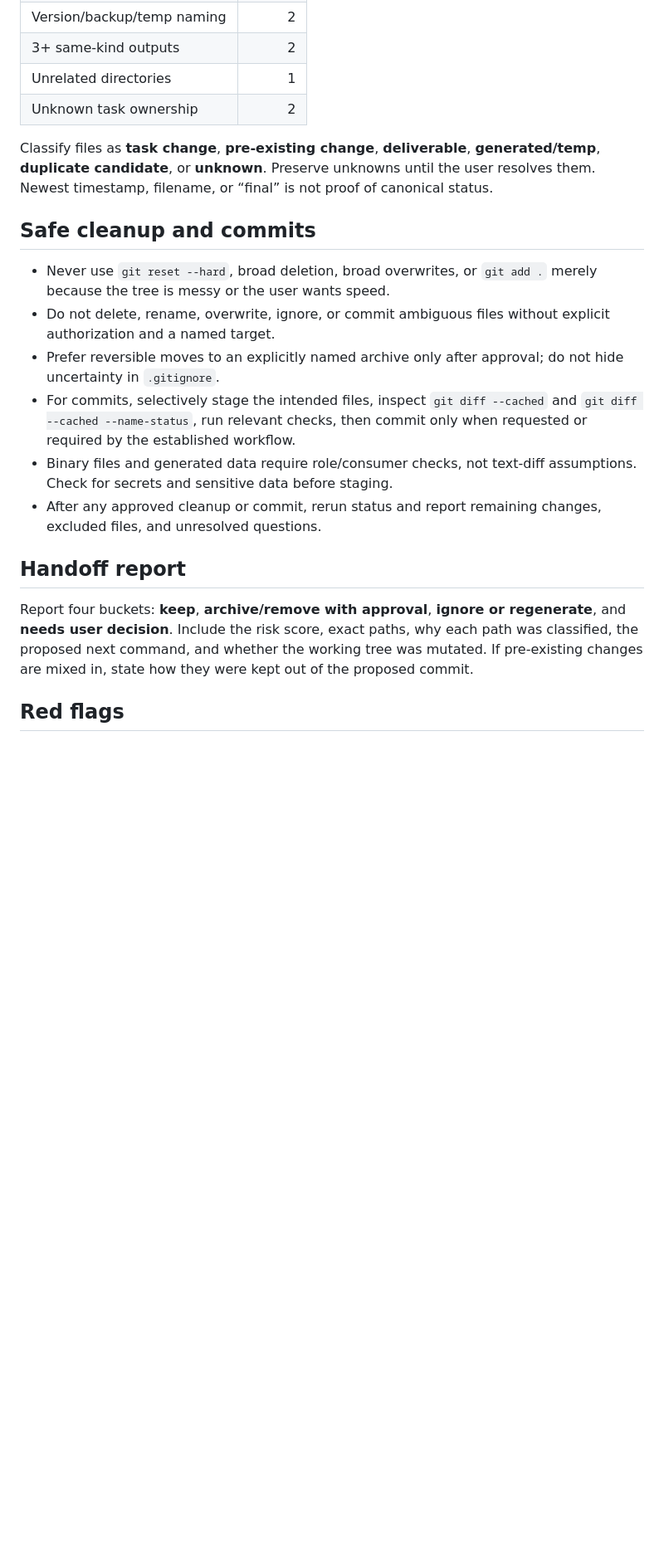
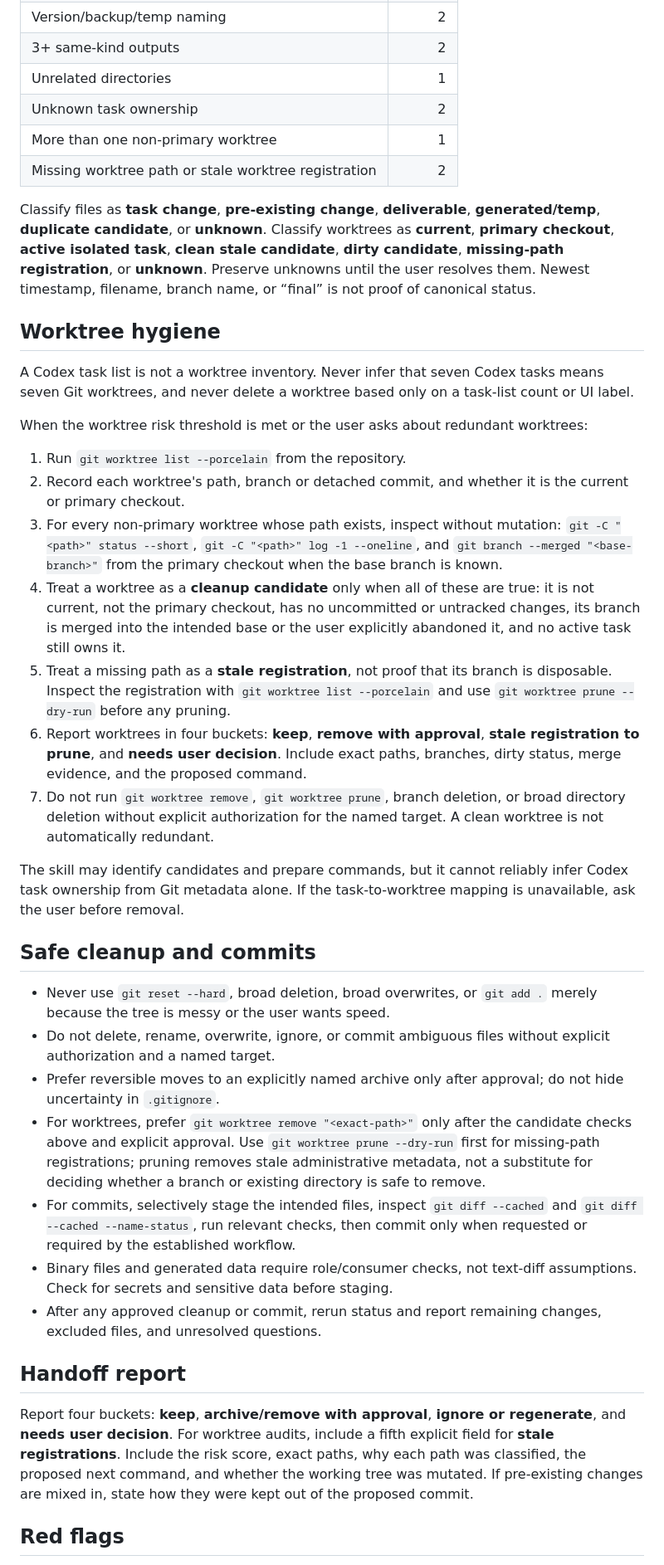
Before and after one commit to Ningxi-Song/agent-skills, a Markdown page: engineering/project-hygiene/SKILL.md, the part around one of its changes. Shown at 83% size. Drawn GitHub-style; blank space fills up the shorter version.

Commit message:
feat: audit redundant git worktrees in project hygiene

```diff
--- a/engineering/project-hygiene/SKILL.md
+++ b/engineering/project-hygiene/SKILL.md
@@ -27,21 +27,43 @@ Use the score as a prompt to investigate, not as permission to mutate:
 | 3+ same-kind outputs | 2 |
 | Unrelated directories | 1 |
 | Unknown task ownership | 2 |
+| More than one non-primary worktree | 1 |
+| Missing worktree path or stale worktree registration | 2 |
 
-Classify files as **task change**, **pre-existing change**, **deliverable**, **generated/temp**, **duplicate candidate**, or **unknown**. Preserve unknowns until the user resolves them. Newest timestamp, filename, or “final” is not proof of canonical status.
+Classify files as **task change**, **pre-existing change**, **deliverable**, **generated/temp**, **duplicate candidate**, or **unknown**. Classify worktrees as **current**, **primary checkout**, **active isolated task**, **clean stale candidate**, **dirty candidate**, **missing-path registration**, or **unknown**. Preserve unknowns until the user resolves them. Newest timestamp, filename, branch name, or “final” is not proof of canonical status.
+
+## Worktree hygiene
+
+A Codex task list is not a worktree inventory. Never infer that seven Codex tasks means seven Git worktrees, and never delete a worktree based only on a task-list count or UI label.
+
+When the worktree risk threshold is met or the user asks about redundant worktrees:
+
+1. Run `git worktree list --porcelain` from the repository.
+2. Record each worktree's path, branch or detached commit, and whether it is the current or primary checkout.
+3. For every non-primary worktree whose path exists, inspect without mutation:
+   `git -C "<path>" status --short`,
+   `git -C "<path>" log -1 --oneline`, and
+   `git branch --merged "<base-branch>"` from the primary checkout when the base branch is known.
+4. Treat a worktree as a **cleanup candidate** only when all of these are true: it is not current, not the primary checkout, has no uncommitted or untracked changes, its branch is merged into the intended base or the user explicitly abandoned it, and no active task still owns it.
+5. Treat a missing path as a **stale registration**, not proof that its branch is disposable. Inspect the registration with `git worktree list --porcelain` and use `git worktree prune --dry-run` before any pruning.
+6. Report worktrees in four buckets: **keep**, **remove with approval**, **stale registration to prune**, and **needs user decision**. Include exact paths, branches, dirty status, merge evidence, and the proposed command.
+7. Do not run `git worktree remove`, `git worktree prune`, branch deletion, or broad directory deletion without explicit authorization for the named target. A clean worktree is not automatically redundant.
+
+The skill may identify candidates and prepare commands, but it cannot reliably infer Codex task ownership from Git metadata alone. If the task-to-worktree mapping is unavailable, ask the user before removal.
 
 ## Safe cleanup and commits
 
 - Never use `git reset --hard`, broad deletion, broad overwrites, or `git add .` merely because the tree is messy or the user wants speed.
 - Do not delete, rename, overwrite, ignore, or commit ambiguous files without explicit authorization and a named target.
 - Prefer reversible moves to an explicitly named archive only after approval; do not hide uncertainty in `.gitignore`.
+- For worktrees, prefer `git worktree remove "<exact-path>"` only after the candidate checks above and explicit approval. Use `git worktree prune --dry-run` first for missing-path registrations; pruning removes stale administrative metadata, not a substitute for deciding whether a branch or existing directory is safe to remove.
 - For commits, selectively stage the intended files, inspect `git diff --cached` and `git diff --cached --name-status`, run relevant checks, then commit only when requested or required by the established workflow.
 - Binary files and generated data require role/consumer checks, not text-diff assumptions. Check for secrets and sensitive data before staging.
 - After any approved cleanup or commit, rerun status and report remaining changes, excluded files, and unresolved questions.
 
 ## Handoff report
 
-Report four buckets: **keep**, **archive/remove with approval**, **ignore or regenerate**, and **needs user decision**. Include the risk score, exact paths, why each path was classified, the proposed next command, and whether the working tree was mutated. If pre-existing changes are mixed in, state how they were kept out of the proposed commit.
+Report four buckets: **keep**, **archive/remove with approval**, **ignore or regenerate**, and **needs user decision**. For worktree audits, include a fifth explicit field for **stale registrations**. Include the risk score, exact paths, why each path was classified, the proposed next command, and whether the working tree was mutated. If pre-existing changes are mixed in, state how they were kept out of the proposed commit.
 
 ## Red flags
 
```
Also changed, not shown: other parts of engineering/project-hygiene/SKILL.md (+8 -4 lines).
